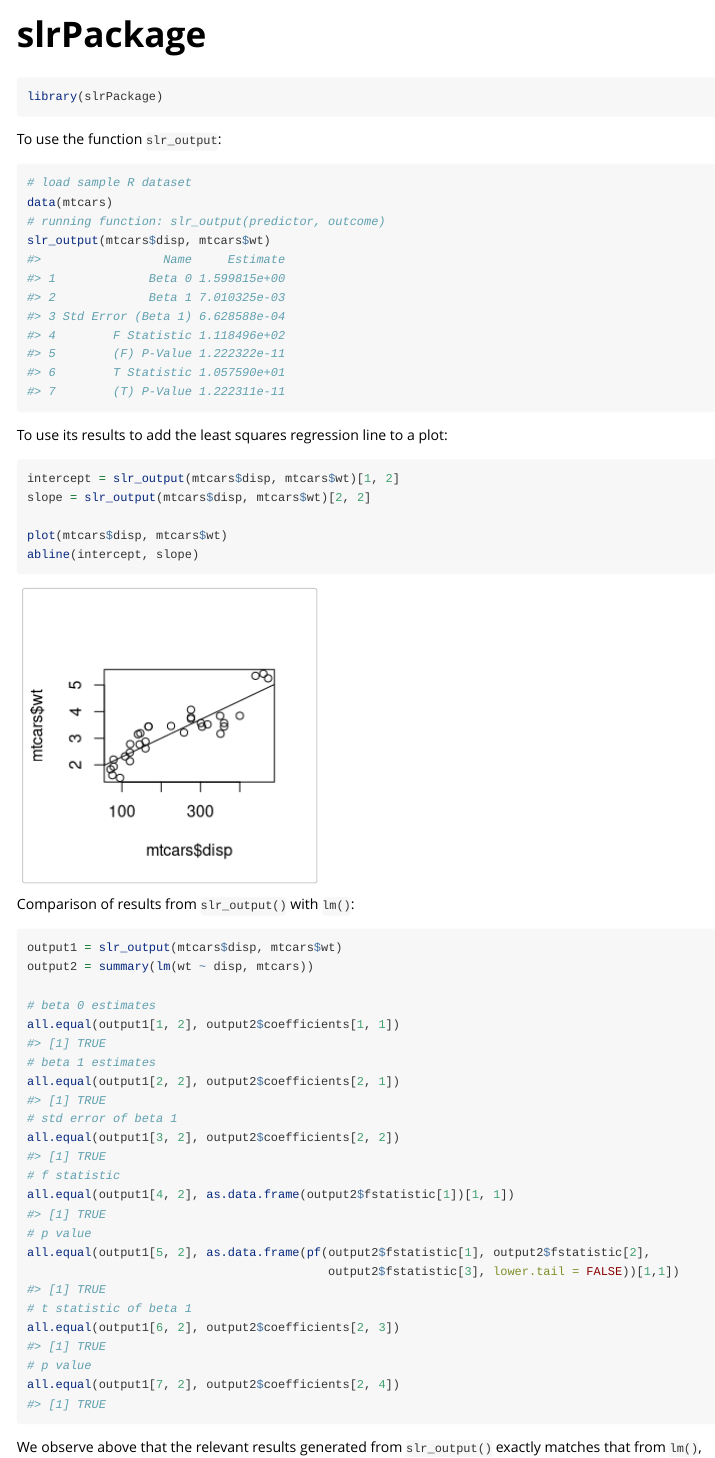
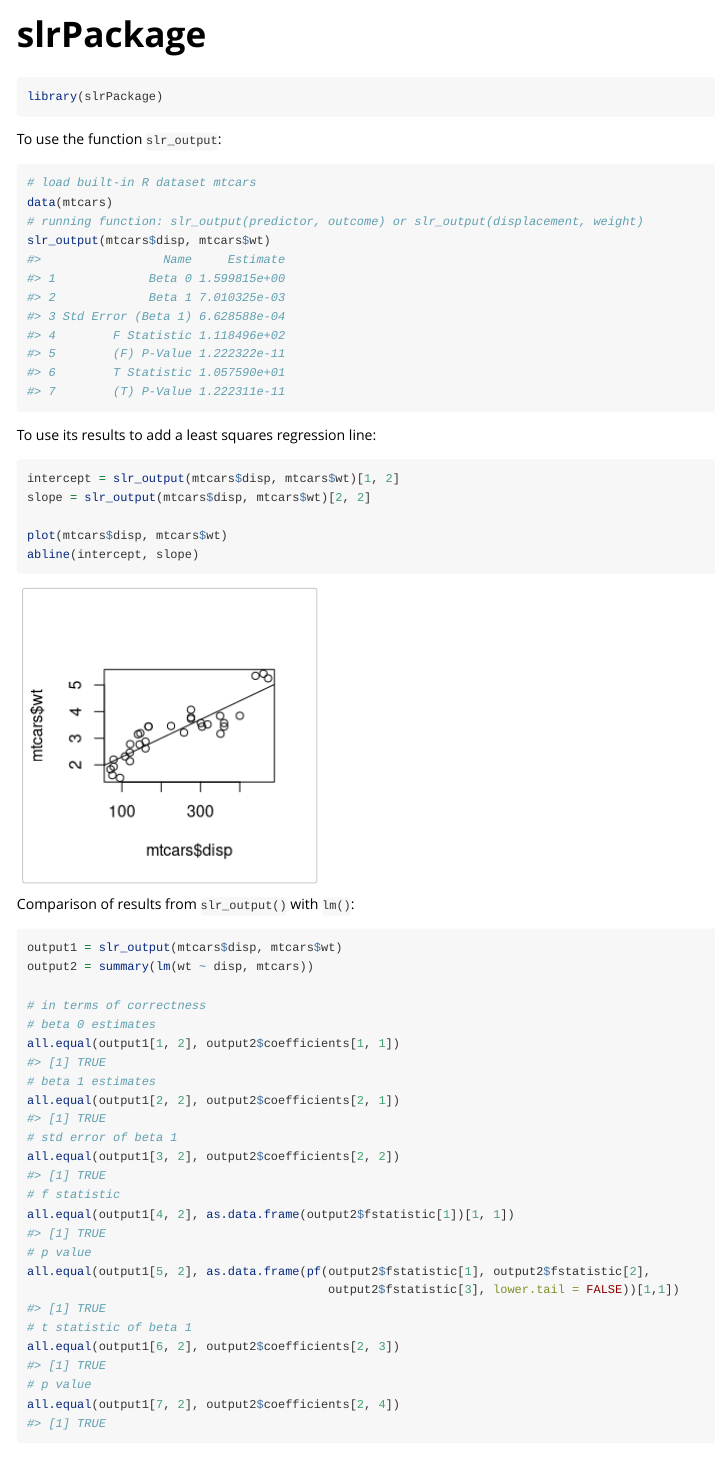
Before and after one commit to clairekwl/625_slrPackage, an R Markdown document (vignettes/slrPackage.Rmd): the page in a window 1100 px wide, from its top. Rendered offline with R 4.5, knitr and Pandoc, with nearby package versions.

Commit message:
hw3 extra update

````diff
--- a/vignettes/slrPackage.Rmd
+++ b/vignettes/slrPackage.Rmd
@@ -21,13 +21,13 @@ library(slrPackage)
 
 To use the function `slr_output`:
 ```{r}
-# load sample R dataset
+# load built-in R dataset mtcars
 data(mtcars)
-# running function: slr_output(predictor, outcome)
+# running function: slr_output(predictor, outcome) or slr_output(displacement, weight)
 slr_output(mtcars$disp, mtcars$wt)
 ```
 
-To use its results to add the least squares regression line to a plot:
+To use its results to add a least squares regression line:
 ```{r}
 intercept = slr_output(mtcars$disp, mtcars$wt)[1, 2]
 slope = slr_output(mtcars$disp, mtcars$wt)[2, 2]
@@ -41,6 +41,7 @@ Comparison of results from `slr_output()` with `lm()`:
 output1 = slr_output(mtcars$disp, mtcars$wt)
 output2 = summary(lm(wt ~ disp, mtcars))
 
+# in terms of correctness
 # beta 0 estimates
 all.equal(output1[1, 2], output2$coefficients[1, 1])
 # beta 1 estimates
````
Also changed, not shown: R/slr.R (+10 -5 lines), README.Rmd (+2 -2 lines), README.md, 7 other files.
